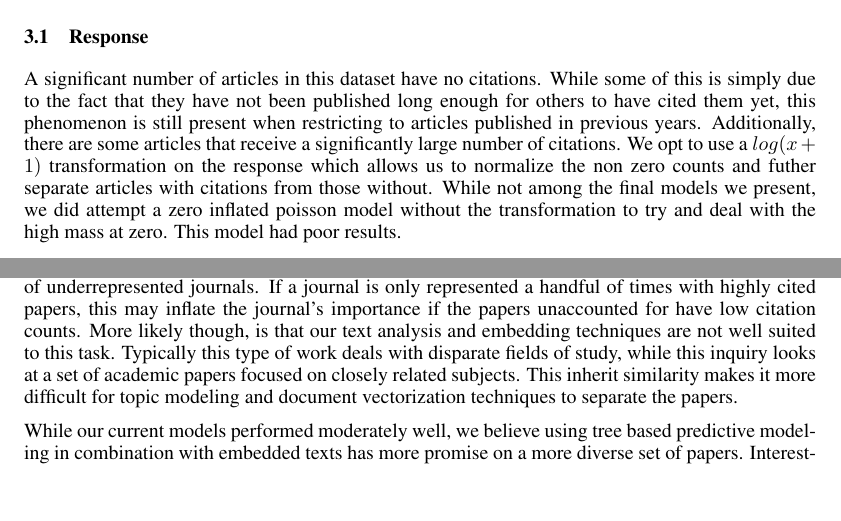
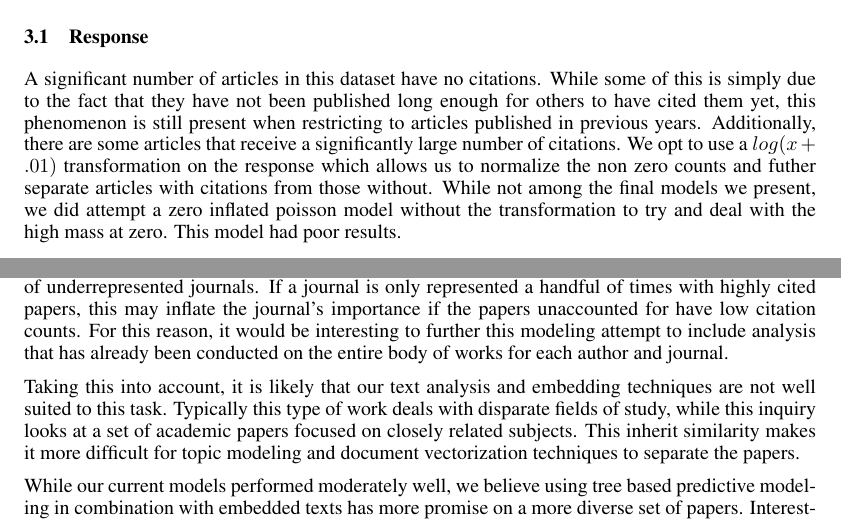
Before and after one commit to tylerashoff/paper_influence, a LaTeX paper (Report/final_project.tex): two parts of pages 2 and 4 of 5, joined at a grey line, cut so that both start at the same text, the shorter picture padded with empty space. Compiled offline with pdfLaTeX.

Commit message:
Added a few sentences to tex file, fixed log citations

```diff
--- a/Report/final_project.tex
+++ b/Report/final_project.tex
@@ -66,7 +66,7 @@ Because our interest is in predicting paper influence for recent papers, we hold
 Transformations of the response and covariates proved to have significant impact on model performance. Most gains in improving results came from transformations as opposed to tuning parameters.
 
 \subsection{Response}
-A significant number of articles in this dataset have no citations. While some of this is simply due to the fact that they have not been published long enough for others to have cited them yet, this phenomenon is still present when restricting to articles published in previous years. Additionally, there are some articles that receive a significantly large number of citations. We opt to use a $log(x+1)$ transformation on the response which allows us to normalize the non zero counts and futher separate articles with citations from those without. While not among the final models we present, we did attempt a zero inflated poisson model without the transformation to try and deal with the high mass at zero. This model had poor results.
+A significant number of articles in this dataset have no citations. While some of this is simply due to the fact that they have not been published long enough for others to have cited them yet, this phenomenon is still present when restricting to articles published in previous years. Additionally, there are some articles that receive a significantly large number of citations. We opt to use a $log(x+.01)$ transformation on the response which allows us to normalize the non zero counts and futher separate articles with citations from those without. While not among the final models we present, we did attempt a zero inflated poisson model without the transformation to try and deal with the high mass at zero. This model had poor results.
 
 
 \begin{figure}[h]
@@ -108,7 +108,9 @@ The results show that while the choice of embedding had an effect on accuracy, w
 \section{Conclusion}
 \label{conclusion}
 
-Our inquiry shows that it is possible to learn about citation count from this data. However, it is also  clear that the majority of the signal comes from non-textual features, the data and journal of publication were much more predictive. This result is not conclusive though. Since our data are a subset of the total literature available on coronaviruses, our features designed to capture the relationship to other work may be impacted. This problem may also lead to inflated importance of underrepresented journals. If a journal is only represented a handful of times with highly cited papers, this may inflate the journal's importance if the papers unaccounted for have low citation counts. More likely though, is that our text analysis and embedding techniques are not well suited to this task. Typically this type of work deals with disparate fields of study, while this inquiry looks at a set of academic papers focused on closely related subjects. This inherit similarity makes it more difficult for topic modeling and document vectorization techniques to separate the papers.
+Our inquiry shows that it is possible to learn about citation count from this data. However, it is also  clear that the majority of the signal comes from non-textual features, the data and journal of publication were much more predictive. This result is not conclusive though. Since our data are a subset of the total literature available on coronaviruses, our features designed to capture the relationship to other work may be impacted. This problem may also lead to inflated importance of underrepresented journals. If a journal is only represented a handful of times with highly cited papers, this may inflate the journal's importance if the papers unaccounted for have low citation counts. For this reason, it would be interesting to further this modeling attempt to include analysis that has already been conducted on the entire body of works for each author and journal.
+
+Taking this into account, it is likely that our text analysis and embedding techniques are not well suited to this task. Typically this type of work deals with disparate fields of study, while this inquiry looks at a set of academic papers focused on closely related subjects. This inherit similarity makes it more difficult for topic modeling and document vectorization techniques to separate the papers.
 
 While our current models performed moderately well, we believe using tree based predictive modeling in combination with embedded texts has more promise on a more diverse set of papers. Interesting further research would include testing these methods on a more complete body of coronavirus literature and on papers from a wider range of academic fields.
 
```
Also changed, not shown: Report/final_project.pdf, 2 other files.
